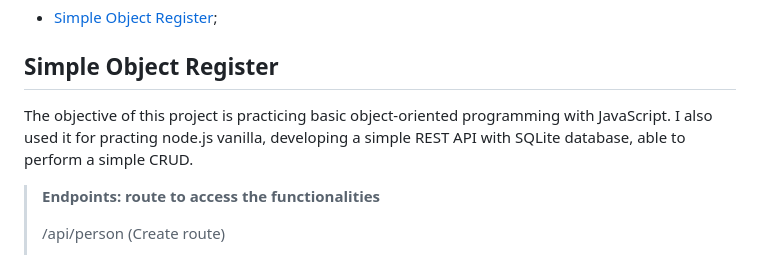
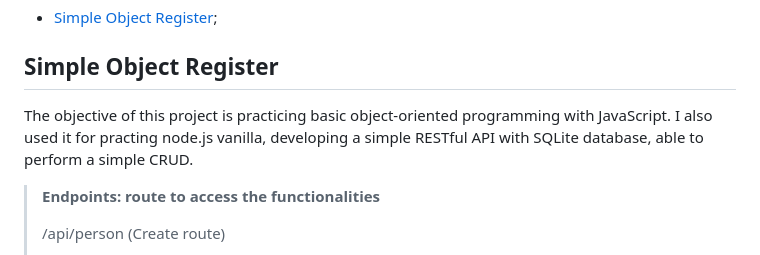
Before and after one commit to Thiago-Henrique-Santos/LearningProjects, a Markdown page: README.md, the part around the change. GitHub-like rendering.

Commit message:
docs: :memo: Atualizando documentação, com base em informações que entendi sobre REST e RESTful

```diff
--- a/README.md
+++ b/README.md
@@ -8,7 +8,7 @@ This repository keeps simple projects I do for recollect, practice and buff up p
 
 ## Simple Object Register
 
-The objective of this project is practicing basic object-oriented programming with JavaScript. I also used it for practing node.js vanilla, developing a simple REST API with SQLite database, able to perform a simple CRUD.
+The objective of this project is practicing basic object-oriented programming with JavaScript. I also used it for practing node.js vanilla, developing a simple RESTful API with SQLite database, able to perform a simple CRUD.
 
 > **Endpoints: route to access the functionalities**
 >
```
